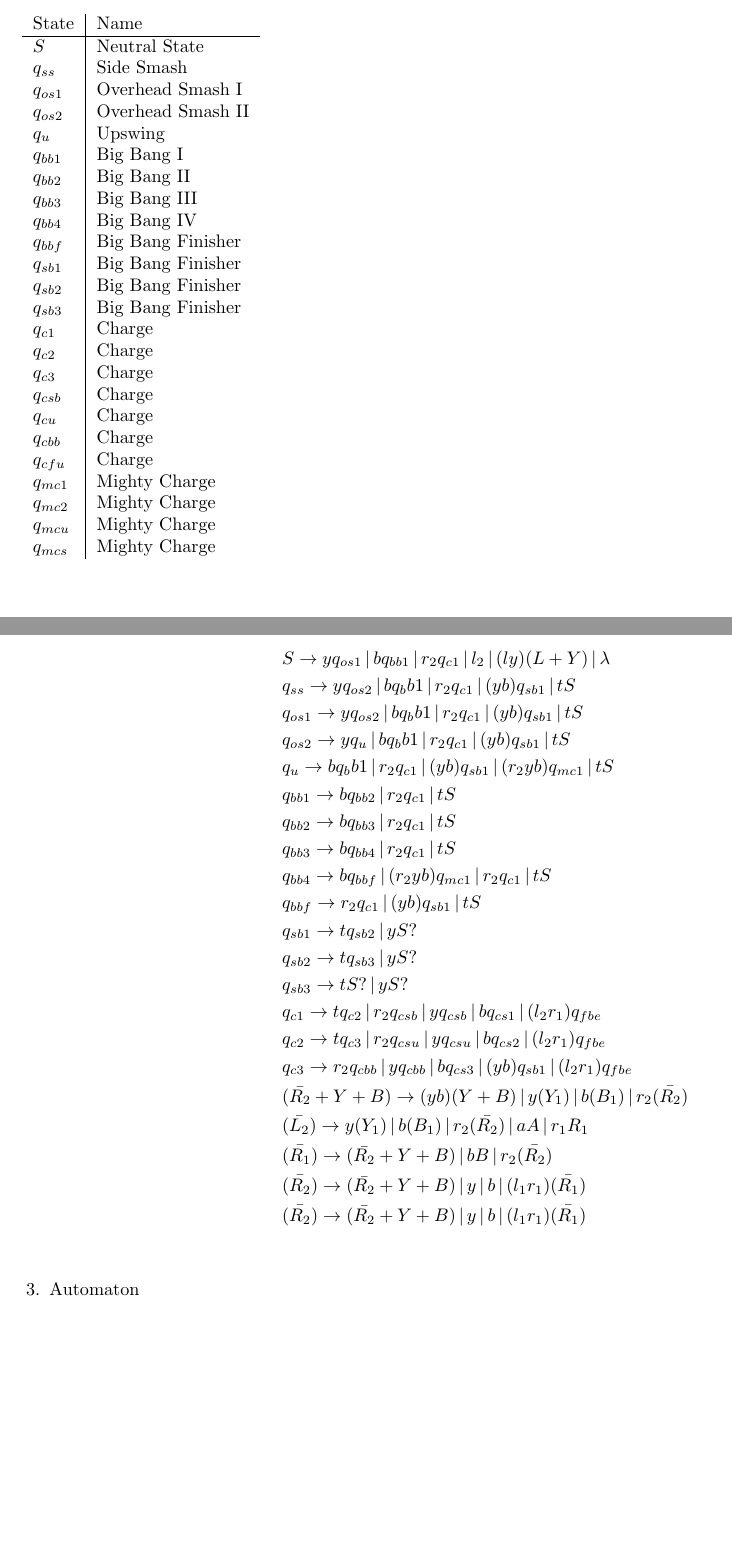
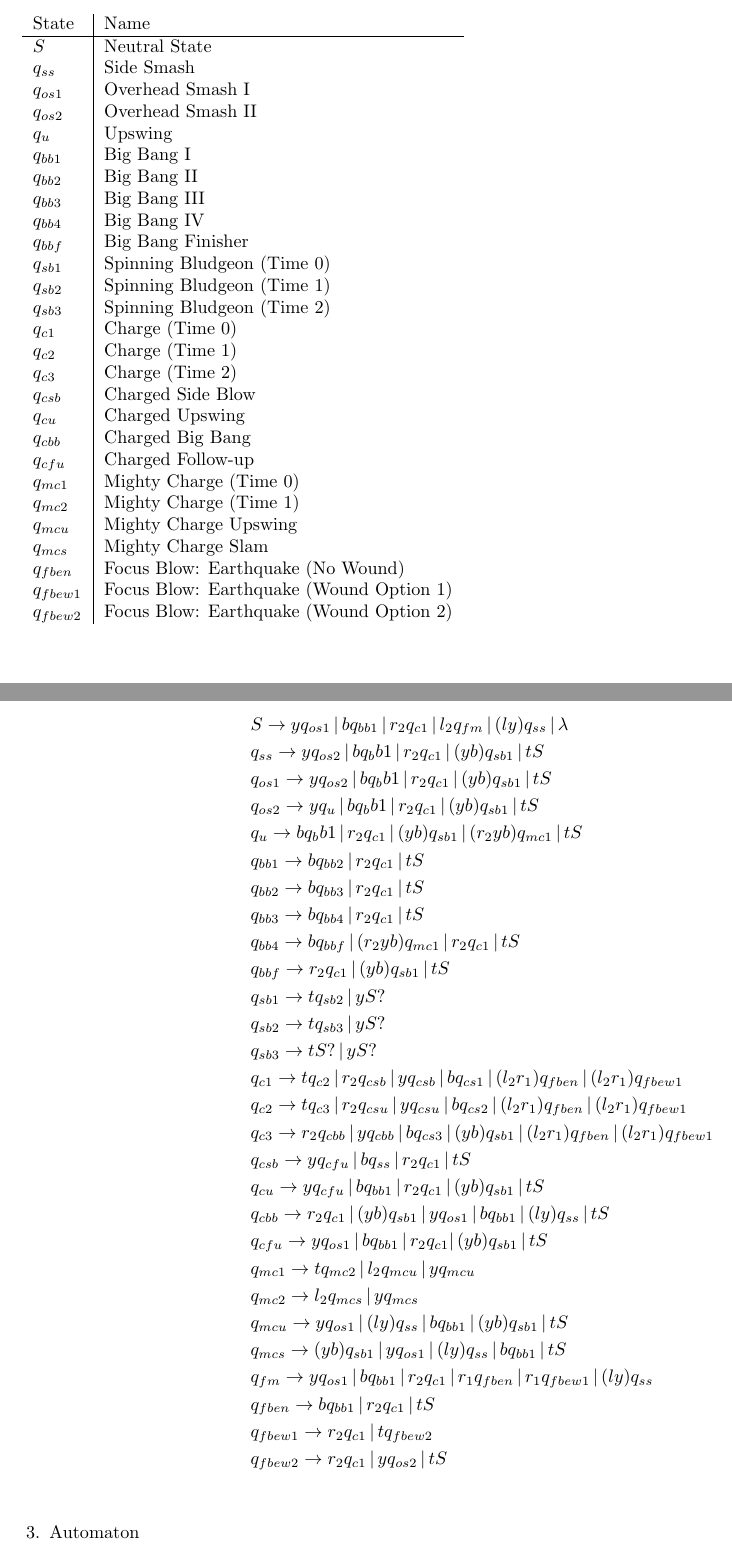
Before and after one commit to jarsnow/510_final_project, a LaTeX document (latex/final-project.tex): two parts of pages 1 and 2 of 3, joined at a grey line, cut so that both start at the same text, the shorter picture padded with empty space. Compiled offline with pdfLaTeX.

Commit message:
grammar mostly complete

```diff
--- a/latex/final-project.tex
+++ b/latex/final-project.tex
@@ -64,26 +64,29 @@ Move Name for each State (Paired together for general buttons/functionality): \\
     $q_{bb3}$ & Big Bang III \\
     $q_{bb4}$ & Big Bang IV \\
     $q_{bbf}$ & Big Bang Finisher\\
-    $q_{sb1}$ & Big Bang Finisher\\
-    $q_{sb2}$ & Big Bang Finisher\\
-    $q_{sb3}$ & Big Bang Finisher\\
-    $q_{c1}$ & Charge \\
-    $q_{c2}$ & Charge \\
-    $q_{c3}$ & Charge \\
-    $q_{csb}$ & Charge \\
-    $q_{cu}$ & Charge \\
-    $q_{cbb}$ & Charge \\
-    $q_{cfu}$ & Charge \\
-    $q_{mc1}$ & Mighty Charge \\
-    $q_{mc2}$ & Mighty Charge \\
-    $q_{mcu}$ & Mighty Charge \\
-    $q_{mcs}$ & Mighty Charge \\
+    $q_{sb1}$ & Spinning Bludgeon (Time 0)\\
+    $q_{sb2}$ & Spinning Bludgeon (Time 1)\\
+    $q_{sb3}$ & Spinning Bludgeon (Time 2)\\
+    $q_{c1}$ & Charge (Time 0)\\
+    $q_{c2}$ & Charge (Time 1)\\
+    $q_{c3}$ & Charge (Time 2)\\
+    $q_{csb}$ & Charged Side Blow\\
+    $q_{cu}$ & Charged Upswing\\
+    $q_{cbb}$ & Charged Big Bang\\
+    $q_{cfu}$ & Charged Follow-up\\
+    $q_{mc1}$ & Mighty Charge (Time 0)\\
+    $q_{mc2}$ & Mighty Charge (Time 1)\\
+    $q_{mcu}$ & Mighty Charge Upswing\\
+    $q_{mcs}$ & Mighty Charge Slam\\
+    $q_{fben}$ & Focus Blow: Earthquake (No Wound)\\
+    $q_{fbew1}$ & Focus Blow: Earthquake (Wound Option 1)\\
+    $q_{fbew2}$ & Focus Blow: Earthquake (Wound Option 2)\\
   \end{tabular}
 \end{table}
 S is the initial variable for the beginning of a combo
 %we should use a symbol to denote "hold button". I will use \mu for now
 \begin{align*}
-&S \rightarrow yq_{os1} \, | \, bq_{bb1} \, | \, r_2q_{c1} \, | \, l_2 \, | \, (ly)(L+Y) \, | \, \lambda \\
+&S \rightarrow yq_{os1} \, | \, bq_{bb1} \, | \, r_2q_{c1} \, | \, l_2q_{fm} \, | \, (ly)q_{ss} \, | \, \lambda \\
 %basic side smash/overhead 1 --> overhead 2 --> overhead 3
 &q_{ss} \rightarrow yq_{os2} \, | \, b{q_bb1} \, | \, r_2q_{c1} \, | \, (yb)q_{sb1} \, | \, tS\\
 &q_{os1} \rightarrow yq_{os2} \, | \, b{q_bb1} \, | \, r_2q_{c1} \, | \, (yb)q_{sb1} \, | \, tS\\
@@ -100,18 +103,24 @@ S is the initial variable for the beginning of a combo
 &q_{sb2} \rightarrow tq_{sb3} \, | \, yS? \\
 &q_{sb3} \rightarrow tS? \, | \, yS? \\
 %charge
-&q_{c1} \rightarrow tq_{c2} \, | \,  r_2q_{csb} \, | \, yq_{csb} \, | \, bq_{cs1} \, | \, (l_2r_1)q_{fbe}\\
-&q_{c2} \rightarrow tq_{c3} \, | \,  r_2q_{csu} \, | \, yq_{csu} \, | \, bq_{cs2} \, | \, (l_2r_1)q_{fbe}\\
-&q_{c3} \rightarrow r_2q_{cbb} \, | \,  yq_{cbb} \, | \, bq_{cs3} \, | \, (yb)q_{sb1} \, | \, (l_2r_1)q_{fbe}\\
+&q_{c1} \rightarrow tq_{c2} \, | \,  r_2q_{csb} \, | \, yq_{csb} \, | \, bq_{cs1} \, | \, (l_2r_1)q_{fben} \, | \, (l_2r_1)q_{fbew1}\\
+&q_{c2} \rightarrow tq_{c3} \, | \,  r_2q_{csu} \, | \, yq_{csu} \, | \, bq_{cs2} \, | \, (l_2r_1)q_{fben} \, | \, (l_2r_1)q_{fbew1}\\
+&q_{c3} \rightarrow r_2q_{cbb} \, | \,  yq_{cbb} \, | \, bq_{cs3} \, | \, (yb)q_{sb1} \, | \, (l_2r_1)q_{fben} \, | \, (l_2r_1)q_{fbew1}\ \\
+&q_{csb} \rightarrow yq_{cfu} \, | \,  bq_{ss} \, | \, r_2q_{c1} \, | \, tS \\
+&q_{cu} \rightarrow yq_{cfu} \, | \,  bq_{bb1} \, | \, r_2q_{c1} \, | \, (yb)q_{sb1} \, | \, tS \\
+&q_{cbb} \rightarrow r_2q_{c1} \, | \,  (yb)q_{sb1} \, | \, yq_{os1} \, | \, bq_{bb1} \, | \, (ly)q_{ss} \, | \, tS \\
+&q_{cfu} \rightarrow yq_{os1} \, | \,  bq_{bb1} \, | \, r_2q_{c1} | \, (yb)q_{sb1} \, | \, tS\\
 %mighty charge (release is omitted)
-&(\bar{R_2}+Y+B) \rightarrow (yb)(Y+B) \, | \, y(Y_1) \, | \, b(B_1) \, | \, r_2\bar{(R_2)} \\
+&q_{mc1} \rightarrow tq_{mc2} \, | \, l_2q_{mcu} \, | \, yq_{mcu}\\
+&q_{mc2} \rightarrow l_2q_{mcs} \, | \, yq_{mcs}\\
+&q_{mcu} \rightarrow yq_{os1} \, | \, (ly)q_{ss} \, | \, bq_{bb1} \, | \, (yb)q_{sb1} \, | \,tS\\
+&q_{mcs} \rightarrow (yb)q_{sb1} \, | \, yq_{os1} \, | \, (ly)q_{ss} \, | \, bq_{bb1}\, | \,tS\\
 %focus mode
-&\bar{(L_2)} \rightarrow y(Y_1) \, | \, b(B_1) \, | \, r_2\bar{(R_2)} \, | \, aA \, | \, r_1R_1 \\
+&q_{fm} \rightarrow yq_{os1} \, | \, bq_{bb1} \, | \, r_2q_{c1} \, | \, r_1q_{fben} \, | \, r_1q_{fbew1} \, | \, (ly)q_{ss}\\
 %focus strike/charge. when not hitting a wound, shows B | R_2
-&\bar{(R_1)} \rightarrow (\bar{R_2}+Y+B) \, | \, bB \, | \, r_2\bar{(R_2)} \\
-%charge attack. After 3 time time units, can use y/b to go to mighty charge. Different time units results in seperate combos that can be used.
-&\bar{(R_2)} \rightarrow (\bar{R_2}+Y+B) \, | \, y \, | \, b \, | \, (l_1r_1)\bar{(R_1)} \\
-&\bar{(R_2)} \rightarrow (\bar{R_2}+Y+B) \, | \, y \, | \, b \, | \, (l_1r_1)\bar{(R_1)} \\
+&q_{fben} \rightarrow bq_{bb1} \, | \, r_2q_{c1} \, | \, tS\\
+&q_{fbew1} \rightarrow r_2q_{c1} \, | \, tq_{fbew2} \\
+&q_{fbew2} \rightarrow r_2q_{c1} \, | \, yq_{os2} \, | \, tS\\
 \end{align*}
 
 \item Automaton
```
Also changed, not shown: latex/final-project.pdf.
